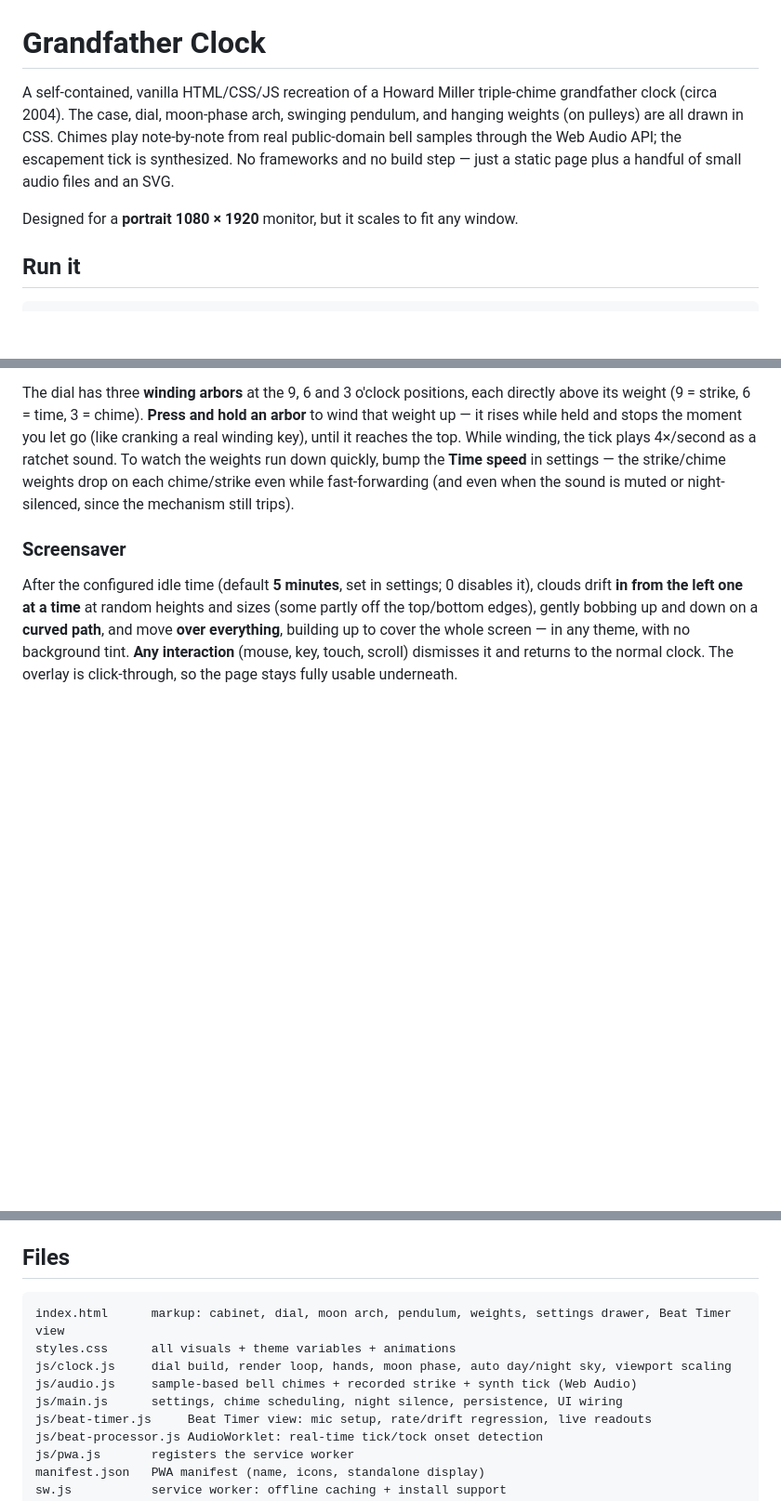
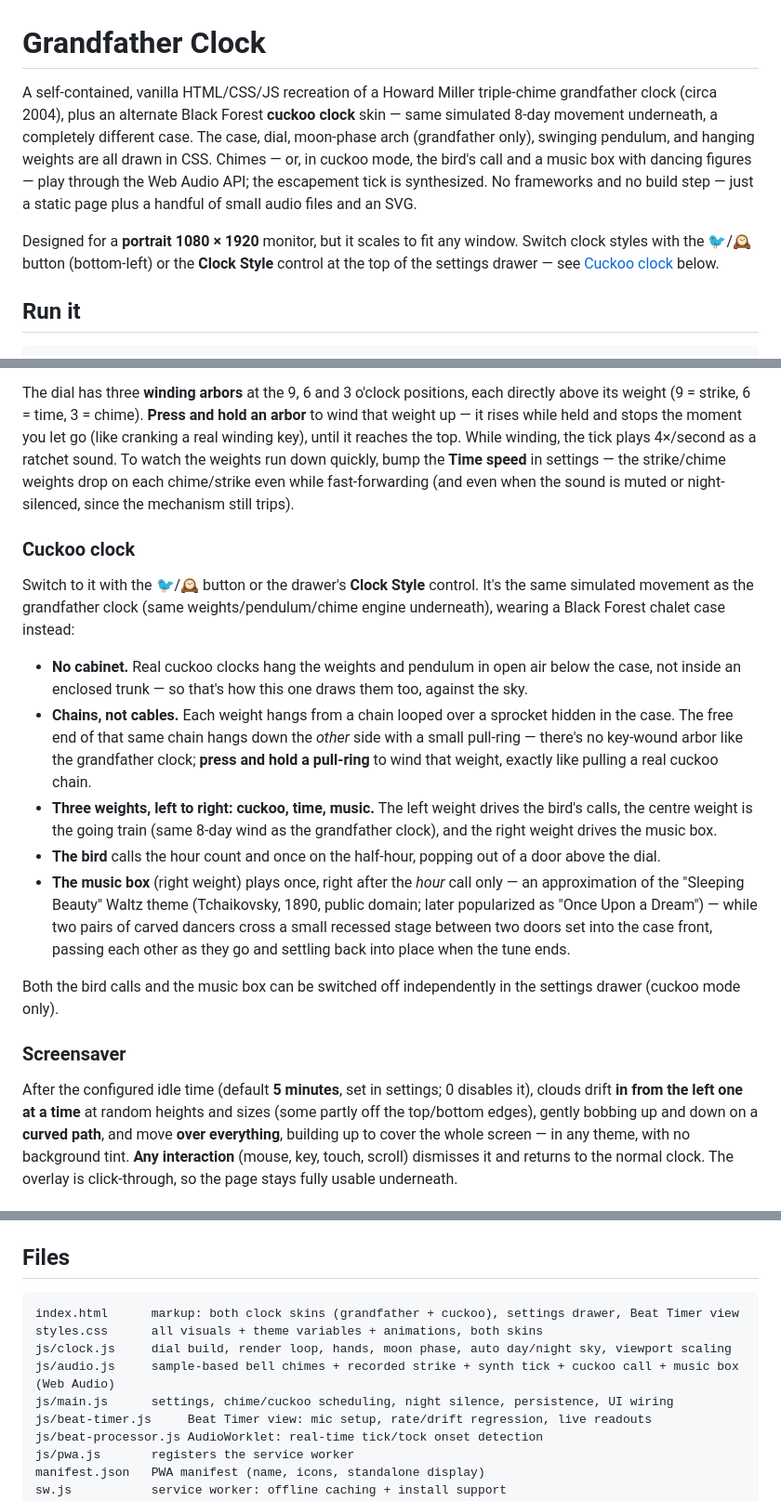
Before and after one commit to spuddermax/gfclock, a Markdown page: README.md, 3 parts joined by grey strips. Shown at 93% size. Drawn GitHub-style; blank space fills up the shorter version.

Commit message:
Document the cuckoo clock skin in README
Add a Cuckoo clock section (no-cabinet chain/pull-ring weights, the
cuckoo/time/music weight layout, bird calls, music-box dancers), mark the
grandfather-only Controls rows and Weights & winding section, and add the
style/cuckoocalls/cuckoomusic deep-link params.

Co-Authored-By: Claude Sonnet 5 <noreply@anthropic.com>

````diff
--- a/README.md
+++ b/README.md
@@ -1,13 +1,18 @@
 # Grandfather Clock
 
 A self-contained, vanilla HTML/CSS/JS recreation of a Howard Miller triple-chime
-grandfather clock (circa 2004). The case, dial, moon-phase arch, swinging pendulum,
-and hanging weights (on pulleys) are all drawn in CSS. Chimes play note-by-note from
-real public-domain bell samples through the Web Audio API; the escapement tick is
-synthesized. No frameworks and no build step — just a static page plus a handful of
-small audio files and an SVG.
+grandfather clock (circa 2004), plus an alternate Black Forest **cuckoo clock**
+skin — same simulated 8-day movement underneath, a completely different case.
+The case, dial, moon-phase arch (grandfather only), swinging pendulum, and
+hanging weights are all drawn in CSS. Chimes — or, in cuckoo mode, the bird's
+call and a music box with dancing figures — play through the Web Audio API;
+the escapement tick is synthesized. No frameworks and no build step — just a
+static page plus a handful of small audio files and an SVG.
 
 Designed for a **portrait 1080 × 1920** monitor, but it scales to fit any window.
+Switch clock styles with the 🐦/🕰️ button (bottom-left) or the **Clock Style**
+control at the top of the settings drawer — see [Cuckoo
+clock](#cuckoo-clock) below.
 
 ## Run it
 
@@ -156,6 +166,35 @@ the tick plays 4×/second as a ratchet sound. To watch the weights run down quic
 while fast-forwarding (and even when the sound is muted or night-silenced, since the
 mechanism still trips).
 
+### Cuckoo clock
+
+Switch to it with the 🐦/🕰️ button or the drawer's **Clock Style** control. It's the
+same simulated movement as the grandfather clock (same weights/pendulum/chime
+engine underneath), wearing a Black Forest chalet case instead:
+
+- **No cabinet.** Real cuckoo clocks hang the weights and pendulum in open
+  air below the case, not inside an enclosed trunk — so that's how this one
+  draws them too, against the sky.
+- **Chains, not cables.** Each weight hangs from a chain looped over a
+  sprocket hidden in the case. The free end of that same chain hangs down
+  the *other* side with a small pull-ring — there's no key-wound arbor like
+  the grandfather clock; **press and hold a pull-ring** to wind that weight,
+  exactly like pulling a real cuckoo chain.
+- **Three weights, left to right: cuckoo, time, music.** The left weight
+  drives the bird's calls, the centre weight is the going train (same 8-day
+  wind as the grandfather clock), and the right weight drives the music box.
+- **The bird** calls the hour count and once on the half-hour, popping out
+  of a door above the dial.
+- **The music box** (right weight) plays once, right after the *hour* call
+  only — an approximation of the "Sleeping Beauty" Waltz theme (Tchaikovsky,
+  1890, public domain; later popularized as "Once Upon a Dream") — while two
+  pairs of carved dancers cross a small recessed stage between two doors set
+  into the case front, passing each other as they go and settling back into
+  place when the tune ends.
+
+Both the bird calls and the music box can be switched off independently in
+the settings drawer (cuckoo mode only).
+
 ### Screensaver
 
 After the configured idle time (default **5 minutes**, set in settings; 0 disables it),
@@ -243,11 +285,11 @@ Cloudflare Pages, and `start.sh` sends `Cache-Control: no-store` locally.
 ## Files
 
 ```
-index.html      markup: cabinet, dial, moon arch, pendulum, weights, settings drawer, Beat Timer view
-styles.css      all visuals + theme variables + animations
+index.html      markup: both clock skins (grandfather + cuckoo), settings drawer, Beat Timer view
+styles.css      all visuals + theme variables + animations, both skins
 js/clock.js     dial build, render loop, hands, moon phase, auto day/night sky, viewport scaling
-js/audio.js     sample-based bell chimes + recorded strike + synth tick (Web Audio)
-js/main.js      settings, chime scheduling, night silence, persistence, UI wiring
+js/audio.js     sample-based bell chimes + recorded strike + synth tick + cuckoo call + music box (Web Audio)
+js/main.js      settings, chime/cuckoo scheduling, night silence, persistence, UI wiring
 js/beat-timer.js     Beat Timer view: mic setup, rate/drift regression, live readouts
 js/beat-processor.js AudioWorklet: real-time tick/tock onset detection
 js/pwa.js       registers the service worker
````
Also changed, not shown: other parts of README.md (+13 -5 lines).
